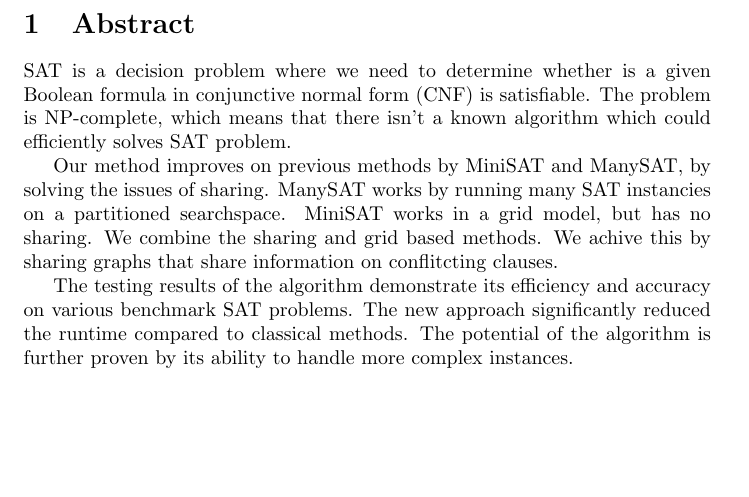
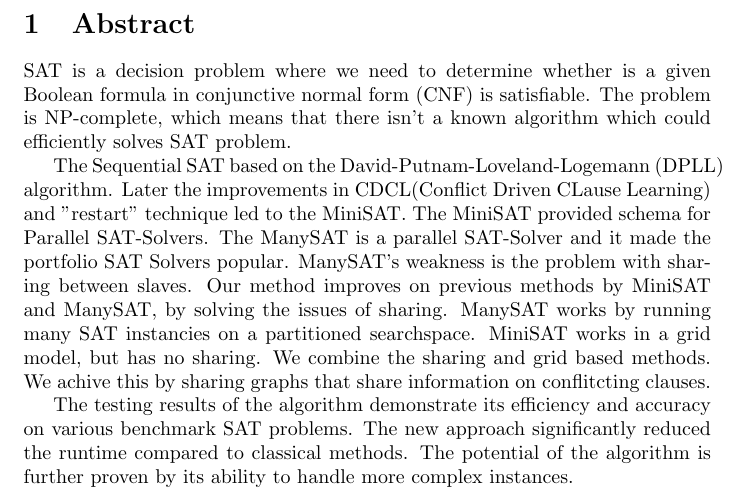
Before and after one commit to CsullogBeni/Kutmod, a LaTeX document (abstract.tex): part of the page, cut so that both start at the same text, the shorter picture padded with empty space. Compiled offline with pdfLaTeX.

Commit message:
Martin changes in abstract

```diff
--- a/abstract.tex
+++ b/abstract.tex
@@ -8,7 +8,7 @@
 SAT is a decision problem where we need to determine whether is a given Boolean formula in conjunctive normal form (CNF) is satisfiable. The problem is NP-complete, which means that there isn’t a known algorithm which could efficiently solves SAT problem.
 
 % The MiniSAT, ManySAT parts can be freely changed, there is no such thing as sharing graph. Also combining them might not even make sense.
-Our method improves on previous methods by MiniSAT and ManySAT, by solving the issues of sharing. ManySAT works by running many SAT instancies on a partitioned searchspace. MiniSAT works in a grid model, but has no sharing. We combine the sharing and grid based methods. We achive this by sharing graphs that share information on conflitcting clauses.
+The Sequential SAT based on the David-Putnam-Loveland-Logemann (DPLL) algorithm. Later the improvements in CDCL(Conflict Driven CLause Learning) and "restart" technique led to the MiniSAT. The MiniSAT provided schema for Parallel SAT-Solvers. The ManySAT is a parallel SAT-Solver and it made the portfolio SAT Solvers popular. ManySAT's weakness is the problem with sharing between slaves. Our method improves on previous methods by MiniSAT and ManySAT, by solving the issues of sharing. ManySAT works by running many SAT instancies on a partitioned searchspace. MiniSAT works in a grid model, but has no sharing. We combine the sharing and grid based methods. We achive this by sharing graphs that share information on conflitcting clauses.
 
 % End of the abstract, results in advance
 The testing results of the algorithm demonstrate its efficiency and accuracy on various benchmark SAT problems. The new approach significantly reduced the runtime compared to classical methods. The potential of the algorithm is further proven by its ability to handle more complex instances.
```
